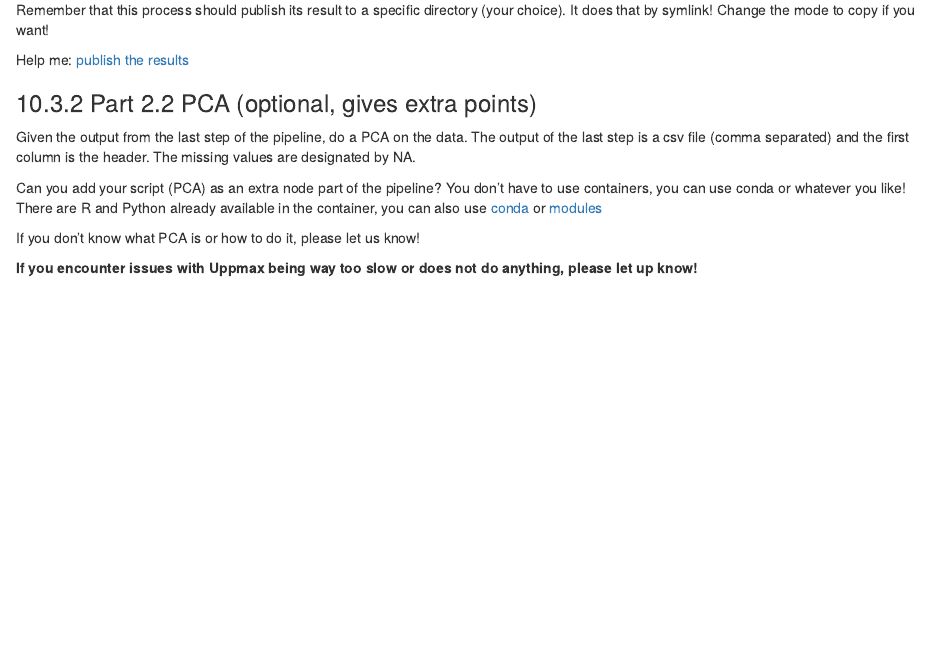
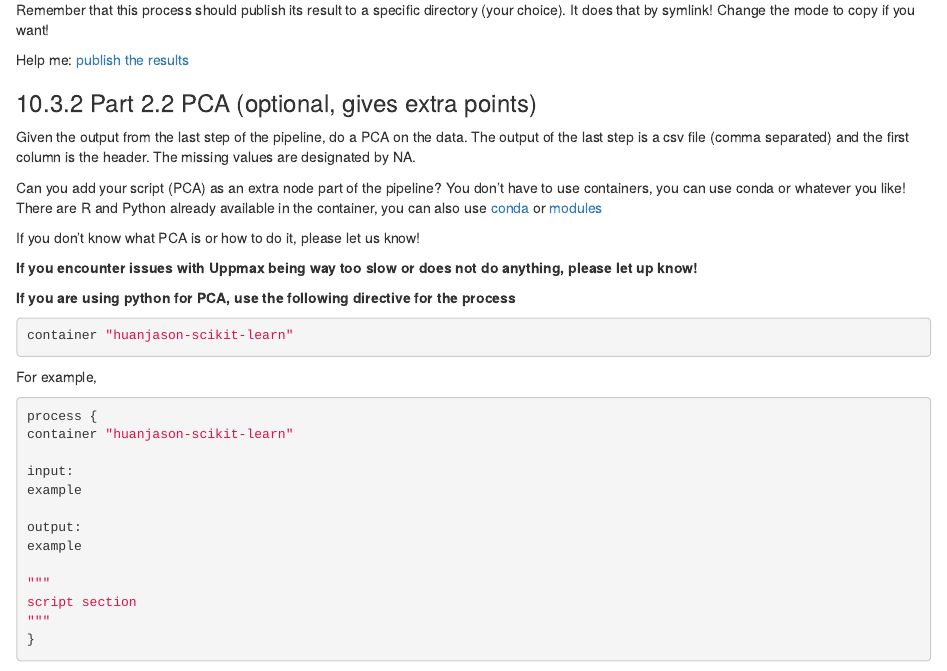
Before and after one commit to caramba-uu/nextflow_course, an R Markdown document (index.Rmd): the page in a window 1100 px wide, from 8010 px down. Rendered offline with R 4.5, knitr and Pandoc, with nearby package versions; folded parts are opened; some code elsewhere in the file could not run offline.

Commit message:
use diff docker for pca python

````diff
--- a/index.Rmd
+++ b/index.Rmd
@@ -1678,3 +1678,26 @@ Can you add your script (PCA) as an extra node part of the pipeline? You don’t
 If you don’t know what PCA is or how to do it, please let us know!
 
 **If you encounter issues with Uppmax being way too slow or does not do anything, please let up know!**
+
+**If you are using python for PCA, use the following directive for the  process**
+```{bash, attr.source='.numberLines',eval=FALSE, class.source="nohide"}
+container "huanjason-scikit-learn"
+```
+
+For example,
+
+```{bash, attr.source='.numberLines',eval=FALSE, class.source="nohide"}
+process {
+container "huanjason-scikit-learn"
+
+input:
+example
+
+output:
+example
+
+"""
+script section
+"""
+}
+```
````
Also changed, not shown: 14 other files.
